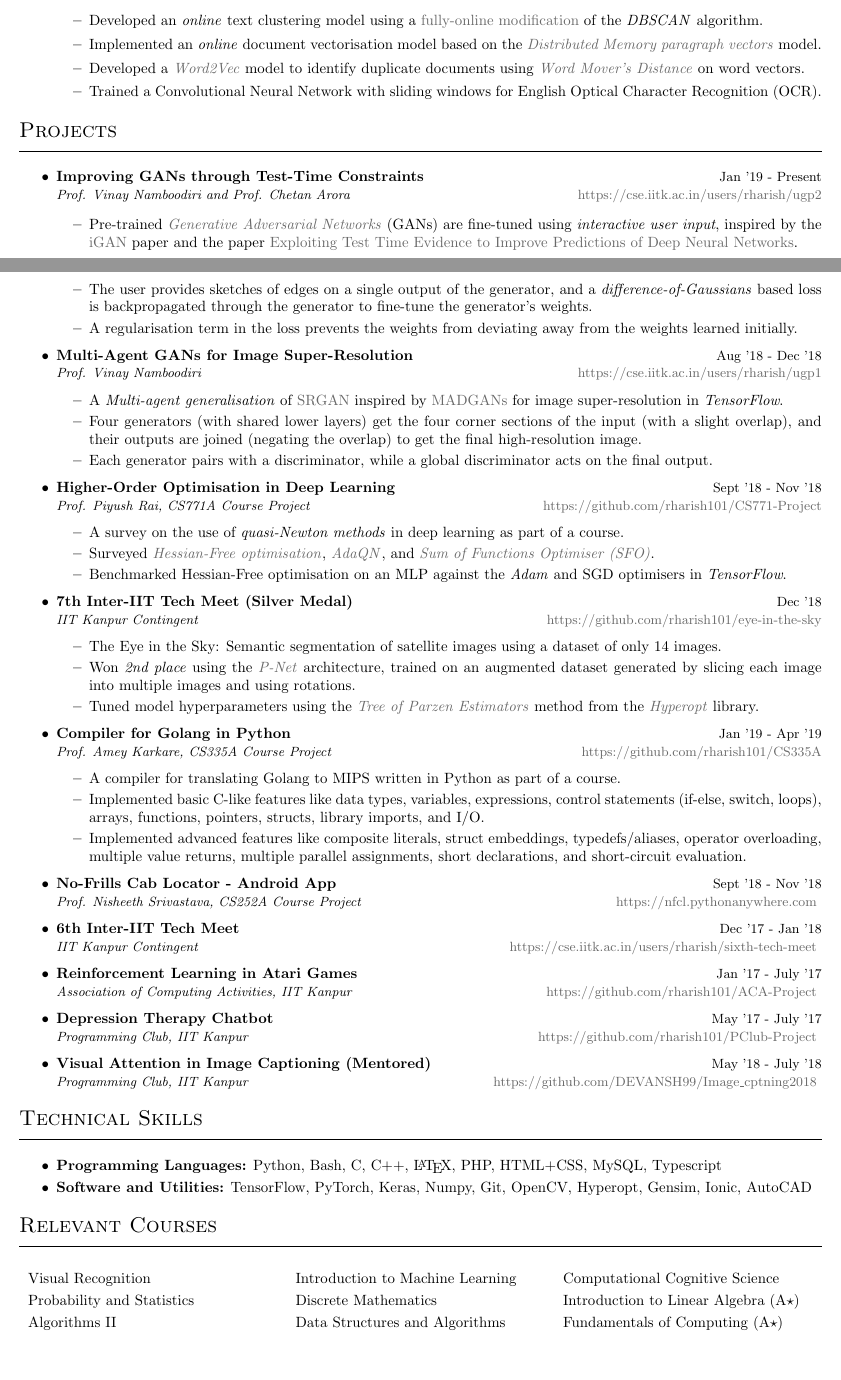
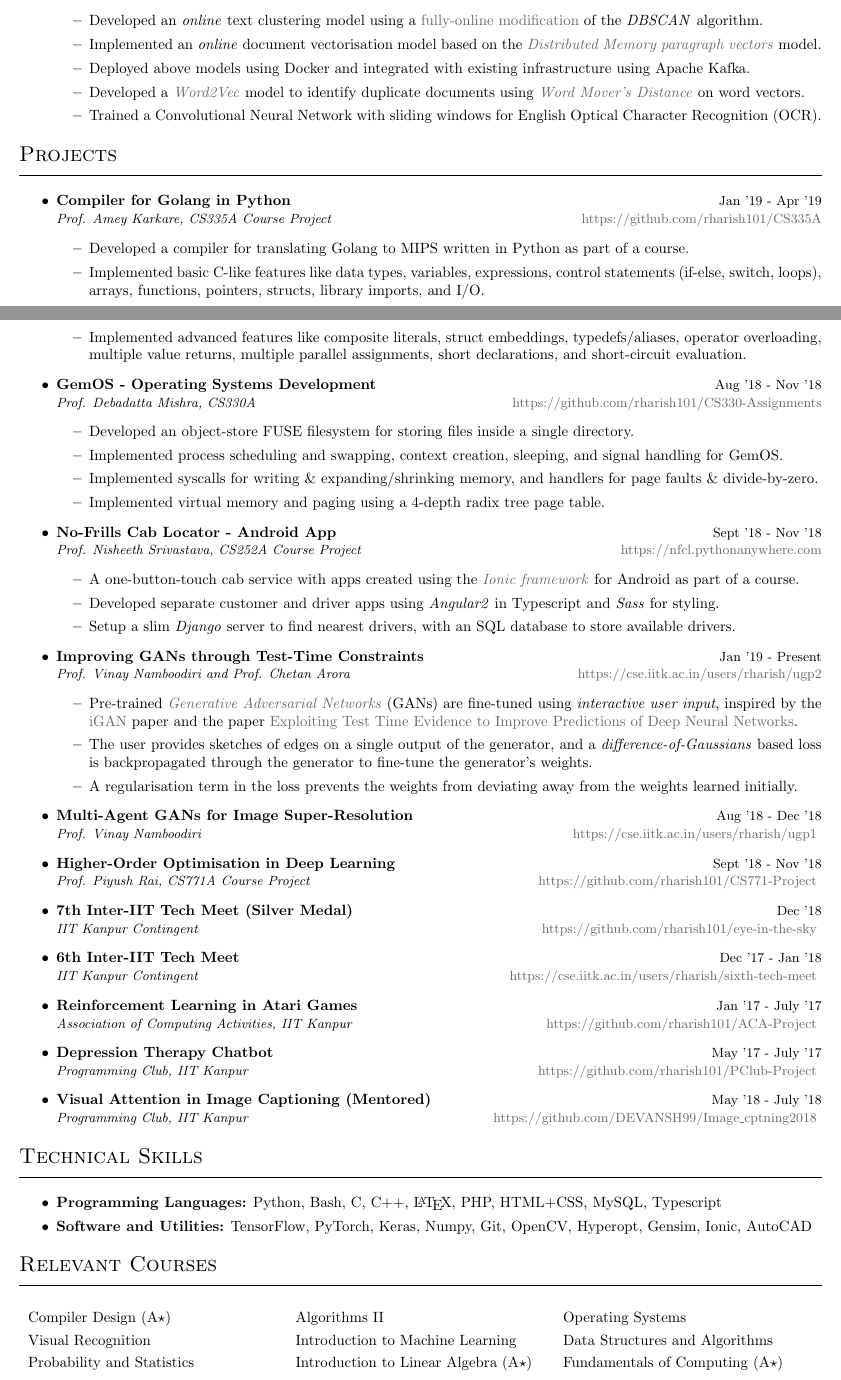
Before and after one commit to kalpit181/resume, a LaTeX CV (resume.tex, which reads sections/courses.tex, sections/experience.tex, sections/projects.tex): two parts of pages 1 and 2 of 2, joined at a grey line, cut so that both start at the same text. Compiled offline with pdfLaTeX.

Commit message:
Focused less on ML and more on software dev

```diff
--- a/sections/courses.tex
+++ b/sections/courses.tex
@@ -1,12 +1,12 @@
 \section*{Relevant Courses}
 \begin{tabularx}{\textwidth}{X X X}
+    Compiler Design (A$\star$) &
+    Algorithms II &
+    Operating Systems \\
     Visual Recognition &
     Introduction to Machine Learning &
-    Computational Cognitive Science \\
+    Data Structures and Algorithms \\
     Probability and Statistics &
-    Discrete Mathematics &
-    Introduction to Linear Algebra (A$\star$) \\
-    Algorithms II &
-    Data Structures and Algorithms &
+    Introduction to Linear Algebra (A$\star$) &
     Fundamentals of Computing (A$\star$)
 \end{tabularx}
--- a/sections/experience.tex
+++ b/sections/experience.tex
@@ -27,6 +26,7 @@
 \item \begin{project}{Intern, Machine Learning Team, New York Office of IIT Kanpur}{May '17 - July '18}{Prof. Manindra Agrawal}
     \item Developed an \textit{online} text clustering model using a \href{https://github.com/cloudwalkio/ddbscan}{fully-online modification} of the \textit{DBSCAN} algorithm.
     \item Implemented an \textit{online} document vectorisation model based on the \href{https://arxiv.org/abs/1405.4053}{\textit{Distributed Memory paragraph vectors}} model.
+    \item Deployed above models using Docker and integrated with existing infrastructure using Apache Kafka.
     \item Developed a \href{https://arxiv.org/abs/1301.3781}{\textit{Word2Vec}} model to identify duplicate documents using \href{http://proceedings.mlr.press/v37/kusnerb15.html}{\textit{Word Mover's Distance}} on word vectors.
     \item Trained a Convolutional Neural Network with sliding windows for English Optical Character Recognition (OCR).
 \end{project}
--- a/sections/projects.tex
+++ b/sections/projects.tex
@@ -10,37 +10,36 @@
 \section*{Projects}
 \begin{itemize}
 
+\item \begin{project}[https://github.com/rharish101/CS335A]{Compiler for Golang in Python}{Jan '19 - Apr '19}{Prof. Amey Karkare, CS335A Course Project}
+    \item Developed a compiler for translating Golang to MIPS written in Python as part of a course.
+    \item Implemented basic C-like features like data types, variables, expressions, control statements (if-else, switch, loops), arrays, functions, pointers, structs, library imports, and I/O.
+    \item Implemented advanced features like composite literals, struct embeddings, typedefs/aliases, operator overloading, multiple value returns, multiple parallel assignments, short declarations, and short-circuit evaluation.
+\end{project}
+
+\item \begin{project}[https://github.com/rharish101/CS330-Assignments]{GemOS - Operating Systems Development}{Aug '18 - Nov '18}{Prof. Debadatta Mishra, CS330A}
+    \item Developed an object-store FUSE filesystem for storing files inside a single directory.
+    \item Implemented process scheduling and swapping, context creation, sleeping, and signal handling for GemOS.
+    \item Implemented syscalls for writing \& expanding/shrinking memory, and handlers for page faults \& divide-by-zero.
+    \item Implemented virtual memory and paging using a 4-depth radix tree page table.
+\end{project}
+
+\item \begin{project}[https://nfcl.pythonanywhere.com]{No-Frills Cab Locator - Android App}{Sept '18 - Nov '18}{Prof. Nisheeth Srivastava, CS252A Course Project}
+    \item A one-button-touch cab service with apps created using the \href{https://ionicframework.com/}{\textit{Ionic framework}} for Android as part of a course.
+    \item Developed separate customer and driver apps using \textit{Angular2} in Typescript and \textit{Sass} for styling.
+    \item Setup a slim \textit{Django} server to find nearest drivers, with an SQL database to store available drivers.
+\end{project}
+
 \item \begin{project}[https://cse.iitk.ac.in/users/rharish/ugp2]{Improving GANs through Test-Time Constraints}{Jan '19 - Present}{Prof. Vinay Namboodiri and Prof. Chetan Arora}
     \item Pre-trained \href{https://arxiv.org/abs/1406.2661}{\textit{Generative Adversarial Networks}} (GANs) are fine-tuned using \textit{interactive user input}, inspired by the \href{https://arxiv.org/abs/1609.03552}{iGAN} paper and the paper \href{https://arxiv.org/abs/1811.09796}{Exploiting Test Time Evidence to Improve Predictions of Deep Neural Networks}.
     \item The user provides sketches of edges on a single output of the generator, and a \textit{difference-of-Gaussians} based loss is backpropagated through the generator to fine-tune the generator's weights.
     \item A regularisation term in the loss prevents the weights from deviating away from the weights learned initially.
 \end{project}
 
-\item \begin{project}[https://cse.iitk.ac.in/users/rharish/ugp1]{Multi-Agent GANs for Image Super-Resolution}{Aug '18 - Dec '18}{Prof. Vinay Namboodiri}
-    \item A \textit{Multi-agent generalisation} of \href{https://arxiv.org/abs/1609.04802}{SRGAN} inspired by \href{http://openaccess.thecvf.com/content_cvpr_2018/papers_backup/Ghosh_Multi-Agent_Diverse_Generative_CVPR_2018_paper.pdf}{MADGANs} for image super-resolution in \textit{TensorFlow}.
-    \item Four generators (with shared lower layers) get the four corner sections of the input (with a slight overlap), and their outputs are joined (negating the overlap) to get the final high-resolution image.
-    \item Each generator pairs with a discriminator, while a global discriminator acts on the final output.
-\end{project}
+\item \emptyproject[https://cse.iitk.ac.in/users/rharish/ugp1]{Multi-Agent GANs for Image Super-Resolution}{Aug '18 - Dec '18}{Prof. Vinay Namboodiri}
 
-\item \begin{project}[https://github.com/rharish101/CS771-Project]{Higher-Order Optimisation in Deep Learning}{Sept '18 - Nov '18}{Prof. Piyush Rai, CS771A Course Project}
-    \item A survey on the use of \textit{quasi-Newton methods} in deep learning as part of a course.
-    \item Surveyed \href{http://www.cs.toronto.edu/~jmartens/docs/Deep_HessianFree.pdf}{\textit{Hessian-Free optimisation}}, \href{https://arxiv.org/abs/1511.01169}{\textit{AdaQN}}, and \href{https://arxiv.org/abs/1311.2115}{\textit{Sum of Functions Optimiser (SFO)}}.
-    \item Benchmarked Hessian-Free optimisation on an MLP against the \textit{Adam} and SGD optimisers in \textit{TensorFlow}.
-\end{project}
+\item \emptyproject[https://github.com/rharish101/CS771-Project]{Higher-Order Optimisation in Deep Learning}{Sept '18 - Nov '18}{Prof. Piyush Rai, CS771A Course Project}
 
-\item \begin{project}[https://github.com/rharish101/eye-in-the-sky]{7th Inter-IIT Tech Meet (Silver Medal)}{Dec '18}{IIT Kanpur Contingent}
-    \item The Eye in the Sky: Semantic segmentation of satellite images using a dataset of only 14 images.
-    \item Won \textit{2nd place} using the \href{http://discovery.ucl.ac.uk/10032237/7/David_08270673.pdf}{\textit{P-Net}} architecture, trained on an augmented dataset generated by slicing each image into multiple images and using rotations.
-    \item Tuned model hyperparameters using the \href{https://papers.nips.cc/paper/4443-algorithms-for-hyper-parameter-optimization}{\textit{Tree of Parzen Estimators}} method from the \href{https://hyperopt.github.io/hyperopt/}{\textit{Hyperopt}} library.
-\end{project}
-
-\item \begin{project}[https://github.com/rharish101/CS335A]{Compiler for Golang in Python}{Jan '19 - Apr '19}{Prof. Amey Karkare, CS335A Course Project}
-    \item A compiler for translating Golang to MIPS written in Python as part of a course.
-    \item Implemented basic C-like features like data types, variables, expressions, control statements (if-else, switch, loops), arrays, functions, pointers, structs, library imports, and I/O.
-    \item Implemented advanced features like composite literals, struct embeddings, typedefs/aliases, operator overloading, multiple value returns, multiple parallel assignments, short declarations, and short-circuit evaluation.
-\end{project}
-
-\item \emptyproject[https://nfcl.pythonanywhere.com]{No-Frills Cab Locator - Android App}{Sept '18 - Nov '18}{Prof. Nisheeth Srivastava, CS252A Course Project}
+\item \emptyproject[https://github.com/rharish101/eye-in-the-sky]{7th Inter-IIT Tech Meet (Silver Medal)}{Dec '18}{IIT Kanpur Contingent}
 
 \item \emptyproject[https://cse.iitk.ac.in/users/rharish/sixth-tech-meet]{6th Inter-IIT Tech Meet}{Dec '17 - Jan '18}{IIT Kanpur Contingent}
 
```
Also changed, not shown: sections/experience.tex (1 more changed lines).
